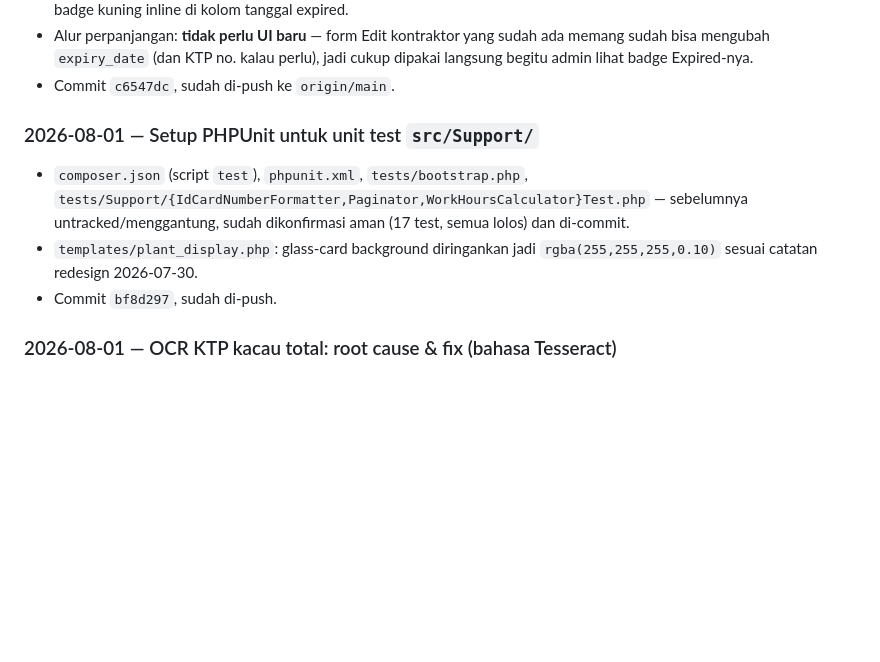
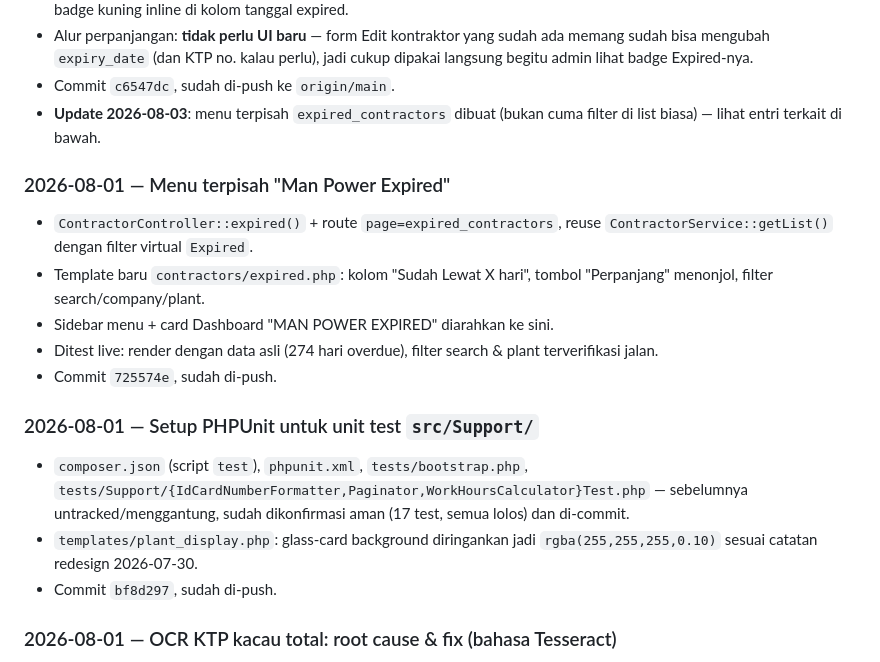
Before and after one commit to ayahbaik2020-afk/idcard, a Markdown page: WORK_LOG.md, the part around one of its changes. Drawn GitHub-style; blank space fills up the shorter version.

```diff
--- a/WORK_LOG.md
+++ b/WORK_LOG.md
@@ -79,6 +116,18 @@
   kalau perlu), jadi cukup dipakai langsung begitu admin lihat badge
   Expired-nya.
 - Commit `c6547dc`, sudah di-push ke `origin/main`.
+- **Update 2026-08-03**: menu terpisah `expired_contractors` dibuat
+  (bukan cuma filter di list biasa) — lihat entri terkait di bawah.
+
+### 2026-08-01 — Menu terpisah "Man Power Expired"
+- `ContractorController::expired()` + route `page=expired_contractors`,
+  reuse `ContractorService::getList()` dengan filter virtual `Expired`.
+- Template baru `contractors/expired.php`: kolom "Sudah Lewat X hari",
+  tombol "Perpanjang" menonjol, filter search/company/plant.
+- Sidebar menu + card Dashboard "MAN POWER EXPIRED" diarahkan ke sini.
+- Ditest live: render dengan data asli (274 hari overdue), filter
+  search & plant terverifikasi jalan.
+- Commit `725574e`, sudah di-push.
 
 ### 2026-08-01 — Setup PHPUnit untuk unit test `src/Support/`
 - `composer.json` (script `test`), `phpunit.xml`, `tests/bootstrap.php`,
@@ -88,8 +137,6 @@
 - `templates/plant_display.php`: glass-card background diringankan
   jadi `rgba(255,255,255,0.10)` sesuai catatan redesign 2026-07-30.
 - Commit `bf8d297`, sudah di-push.
-
-
 
 ### 2026-08-01 — OCR KTP kacau total: root cause & fix (bahasa Tesseract)
 - User lapor hasil OCR kacau total di device asli setelah commit
```
Also changed, not shown: other parts of WORK_LOG.md (+50 -13 lines).
